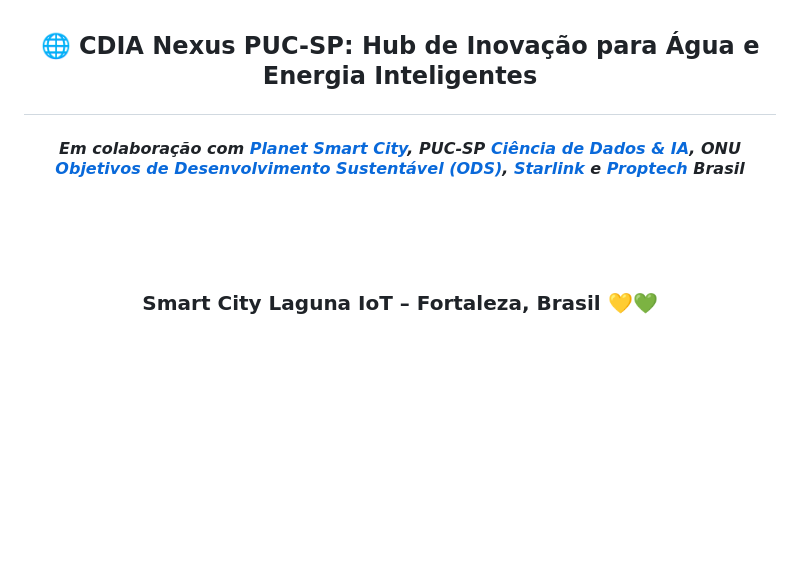
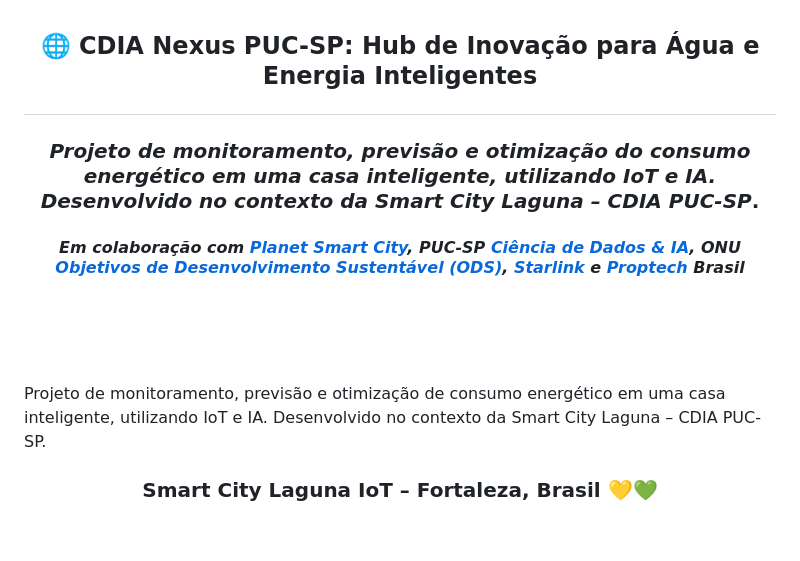
Before and after one commit to Mindful-AI-Assistants/planet-smart-city-laguna-iot-pucsp, a Markdown page: README.pt_BR.md, the part around the change. GitHub-like rendering; blank space fills up the shorter version.

Commit message:
Update README.pt_BR.md
Signed-off-by: Fabiana  🧬 Campanari <113218619+FabianaCampanari@users.noreply.github.com>

```diff
--- a/README.pt_BR.md
+++ b/README.pt_BR.md
@@ -7,10 +7,16 @@
 
 
 ## <p align="center">  🌐 CDIA Nexus PUC-SP: Hub de Inovação para Água e Energia Inteligentes
+
+### <p align="center"> ***Projeto de monitoramento, previsão e otimização do consumo energético em uma casa inteligente, utilizando IoT e IA. Desenvolvido no contexto da Smart City Laguna – CDIA PUC-SP***.
+
 #### <p align="center"> ***Em colaboração com [Planet Smart City](), PUC-SP [Ciência de Dados & IA](), ONU [Objetivos de Desenvolvimento Sustentável (ODS)](), [Starlink]() e [Proptech]() Brasil***
 
  <br><br><br>
 
+
+
+Projeto de monitoramento, previsão e otimização de consumo energético em uma casa inteligente, utilizando IoT e IA. Desenvolvido no contexto da Smart City Laguna – CDIA PUC-SP.
 
 ### <p align="center"> Smart City Laguna IoT – Fortaleza, Brasil 💛💚
 
```
